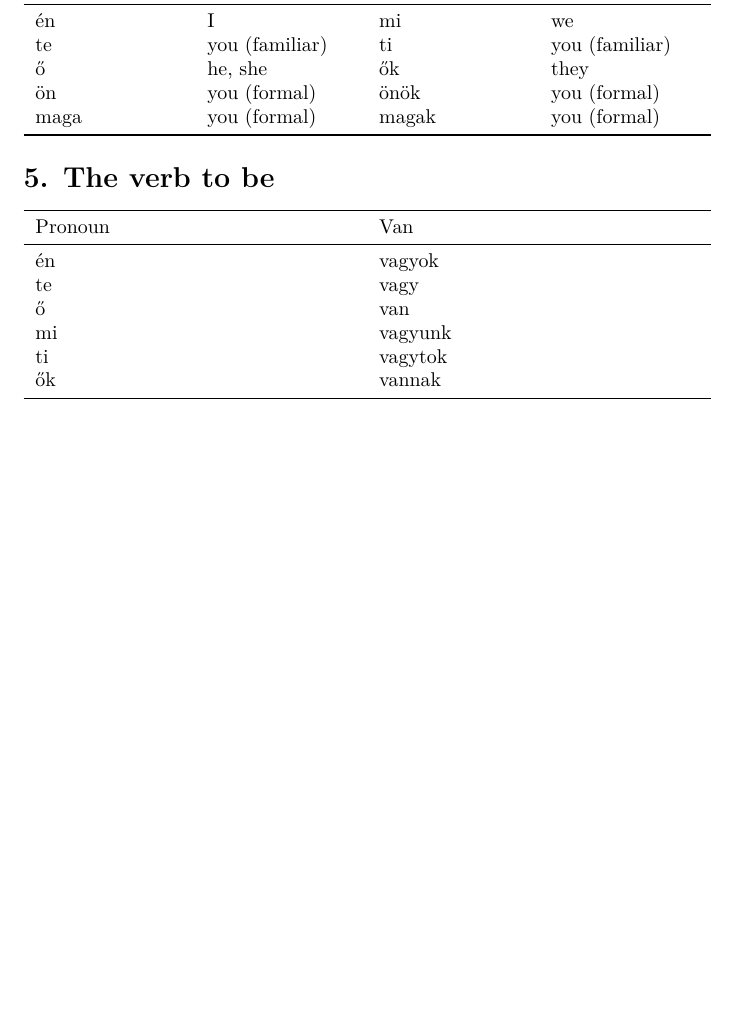
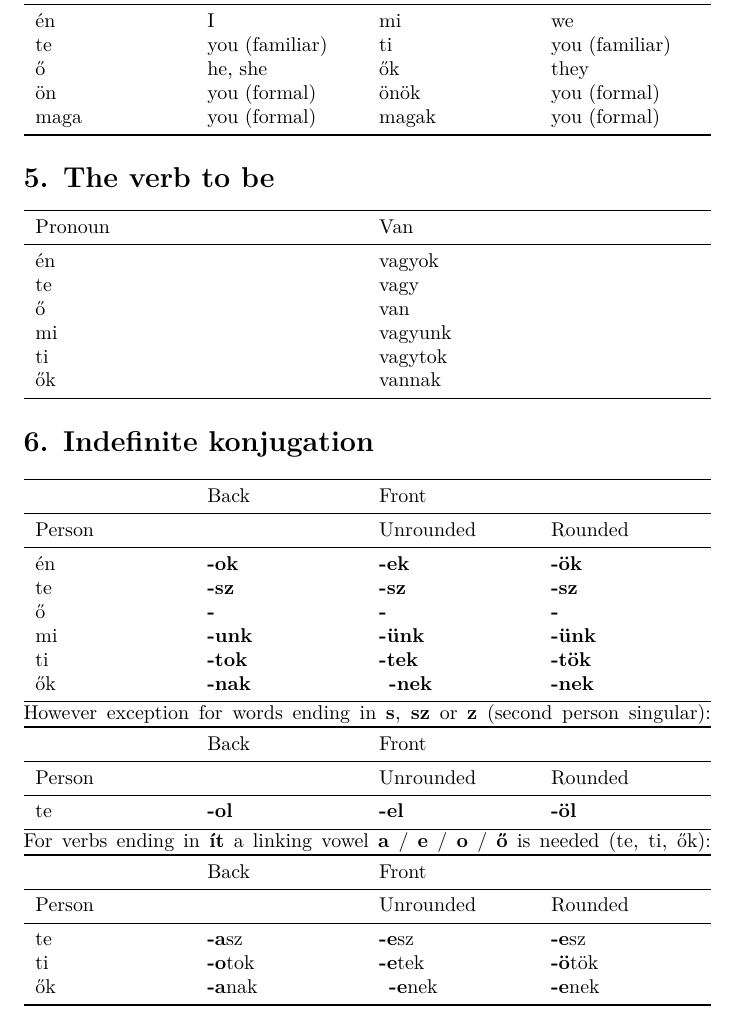
Before and after one commit to Knowledge91/HungarianGrammar, a LaTeX document (hungarianGrammar.tex): part of page 2 of 2, cut so that both start at the same text, the shorter picture padded with empty space. Compiled offline with XeLaTeX.

Commit message:
Indirect verbs

```diff
--- a/hungarianGrammar.tex
+++ b/hungarianGrammar.tex
@@ -72,6 +73,33 @@ Plurals of adjectives are only formed if the adjective presents the entire predi
 	 ők & vannak \\ \bottomrule
 \end{tabularx}
 
+\section{Indefinite konjugation}
+\begin{tabularx} {\textwidth}{ X X X X } \toprule
+	 & Back  & Front & \\ \midrule
+	 Person & & Unrounded & Rounded \\ \midrule
+	 én & \textbf{-ok} & \textbf{-ek} & \textbf{-ök} \\
+	 te & \textbf{-sz} & \textbf{-sz} & \textbf{-sz} \\
+	 ő & \textbf{-} & \textbf{-} & \textbf{-} \\
+	 mi & \textbf{-unk} & \textbf{-ünk} & \textbf{-ünk} \\
+	 ti & \textbf{-tok} & \textbf{-tek} & \textbf{-tök} \\
+	 ők & \textbf{-nak} & \textbf{-nek} & \textbf{-nek} \\ \bottomrule
+\end{tabularx}
+However exception for words ending in \textbf{s}, \textbf{sz} or \textbf{z} (second person singular):
+\begin{tabularx} {\textwidth}{ X X X X } \toprule
+	 & Back  & Front & \\ \midrule
+	 Person & & Unrounded & Rounded \\ \midrule
+	 te & \textbf{-ol} & \textbf{-el} & \textbf{-öl} \\ \bottomrule
+\end{tabularx}
+For verbs ending in \textbf{ít} a linking vowel \textbf{a} / \textbf{e} / \textbf{o} / \textbf{ő} is needed (te, ti, ők):
+\begin{tabularx} {\textwidth}{ X X X X } \toprule
+	 & Back  & Front & \\ \midrule
+	 Person & & Unrounded & Rounded \\ \midrule
+	 te & \textbf{-a}sz & \textbf{-e}sz & \textbf{-e}sz \\
+	 ti & \textbf{-o}tok & \textbf{-e}tek & \textbf{-ö}tök \\
+	 ők & \textbf{-a}nak & \textbf{-e}nek & \textbf{-e}nek \\ \bottomrule
+\end{tabularx}
+
+
 
 
 
```
Also changed, not shown: hungarianGrammar.pdf, hungarianGrammar.tex (1 more changed lines), 2 other files.
